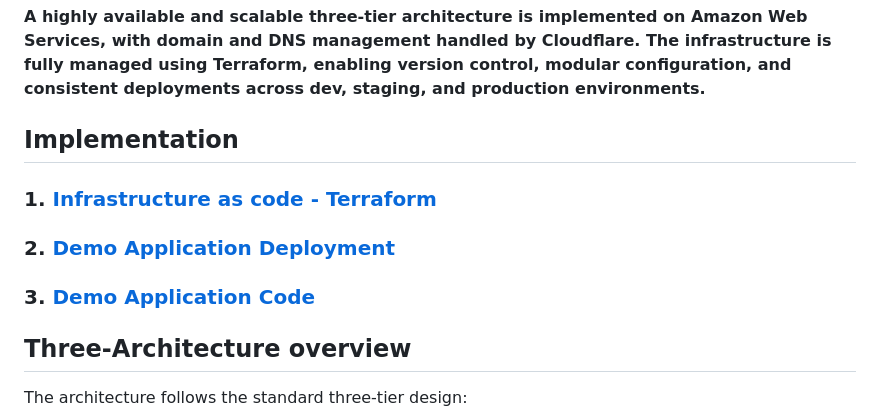
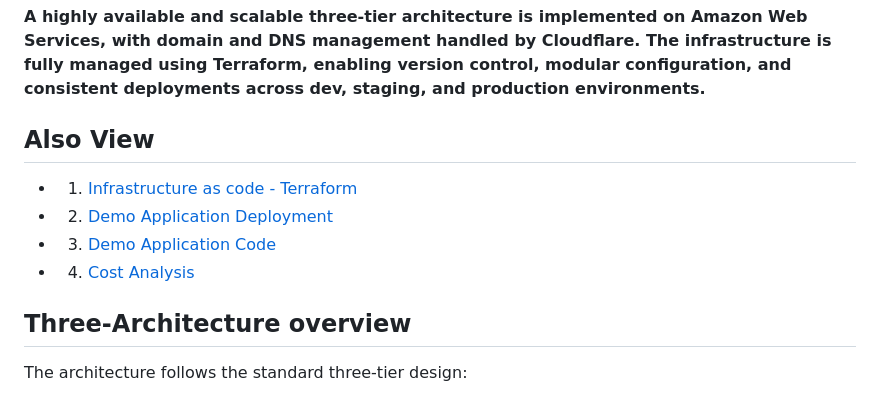
Before and after one commit to amitgiri-13/ThreeTierArchitecture, a Markdown page: README.md, the part around the change. GitHub-like rendering.

Commit message:
ADD: cost analysis

```diff
--- a/README.md
+++ b/README.md
@@ -2,11 +2,12 @@
 
 **A highly available and scalable three-tier architecture is implemented on Amazon Web Services, with domain and DNS management handled by Cloudflare. The infrastructure is fully managed using Terraform, enabling version control, modular configuration, and consistent deployments across dev, staging, and production environments.**
 
-## Implementation
+## Also View
 
-### 1. [Infrastructure as code - Terraform](./terraform)
-### 2. [Demo Application Deployment](./DEMO.md)
-### 3. [Demo Application Code](./django_s3_storage_app)
+- 1. [Infrastructure as code - Terraform](./terraform)
+- 2. [Demo Application Deployment](./DEMO.md)
+- 3. [Demo Application Code](./django_s3_storage_app)
+- 4. [Cost Analysis](./COST.md)
 
 ## Three-Architecture overview
 
```
Also changed, not shown: COST.md (added, +30 -0 lines).
